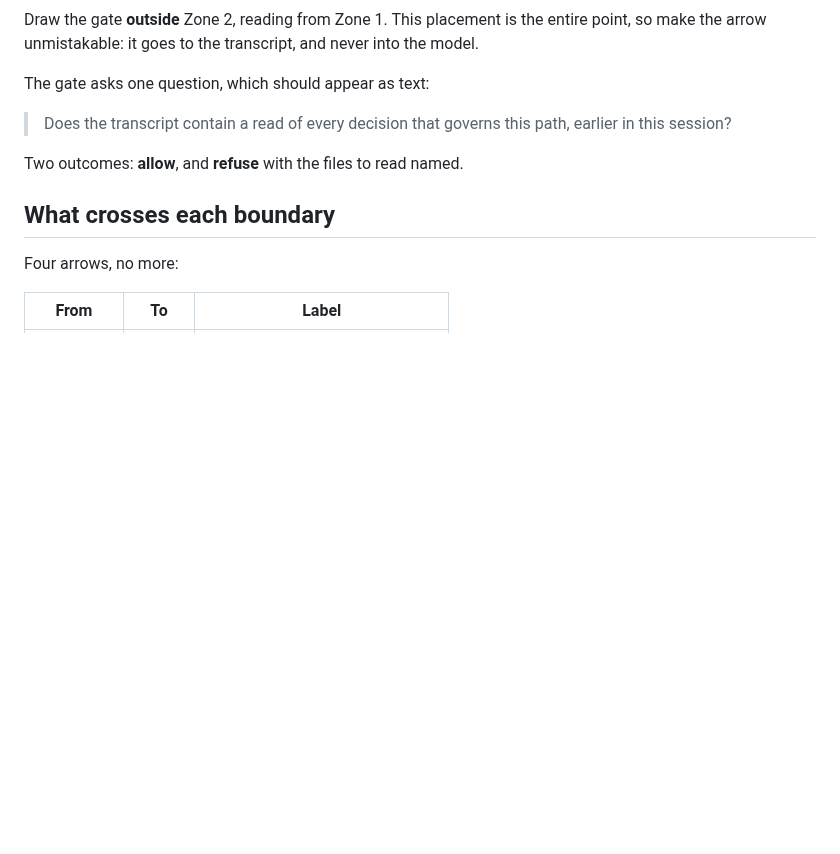
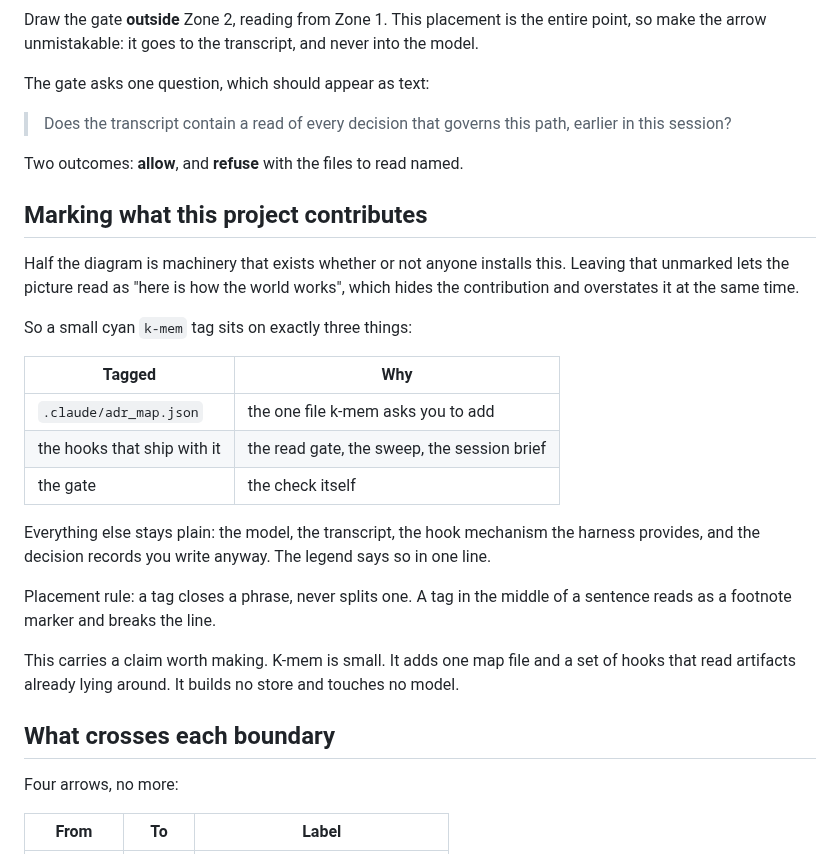
Before and after one commit to PyGuy2000/k-mem, a Markdown page: docs/diagram-brief.md, the part around the change. Drawn GitHub-style; blank space fills up the shorter version.

```diff
--- a/docs/diagram-brief.md
+++ b/docs/diagram-brief.md
@@ -65,6 +65,31 @@ The gate asks one question, which should appear as text:
 
 Two outcomes: **allow**, and **refuse** with the files to read named.
 
+## Marking what this project contributes
+
+Half the diagram is machinery that exists whether or not anyone installs this.
+Leaving that unmarked lets the picture read as "here is how the world works",
+which hides the contribution and overstates it at the same time.
+
+So a small cyan `k-mem` tag sits on exactly three things:
+
+| Tagged | Why |
+|---|---|
+| `.claude/adr_map.json` | the one file k-mem asks you to add |
+| the hooks that ship with it | the read gate, the sweep, the session brief |
+| the gate | the check itself |
+
+Everything else stays plain: the model, the transcript, the hook mechanism the
+harness provides, and the decision records you write anyway. The legend says so
+in one line.
+
+Placement rule: a tag closes a phrase, never splits one. A tag in the middle of
+a sentence reads as a footnote marker and breaks the line.
+
+This carries a claim worth making. K-mem is small. It adds one map file and a
+set of hooks that read artifacts already lying around. It builds no store and
+touches no model.
+
 ## What crosses each boundary
 
 Four arrows, no more:
```
Also changed, not shown: docs/assets/where-retrieval-sits.png, 1 other file.
